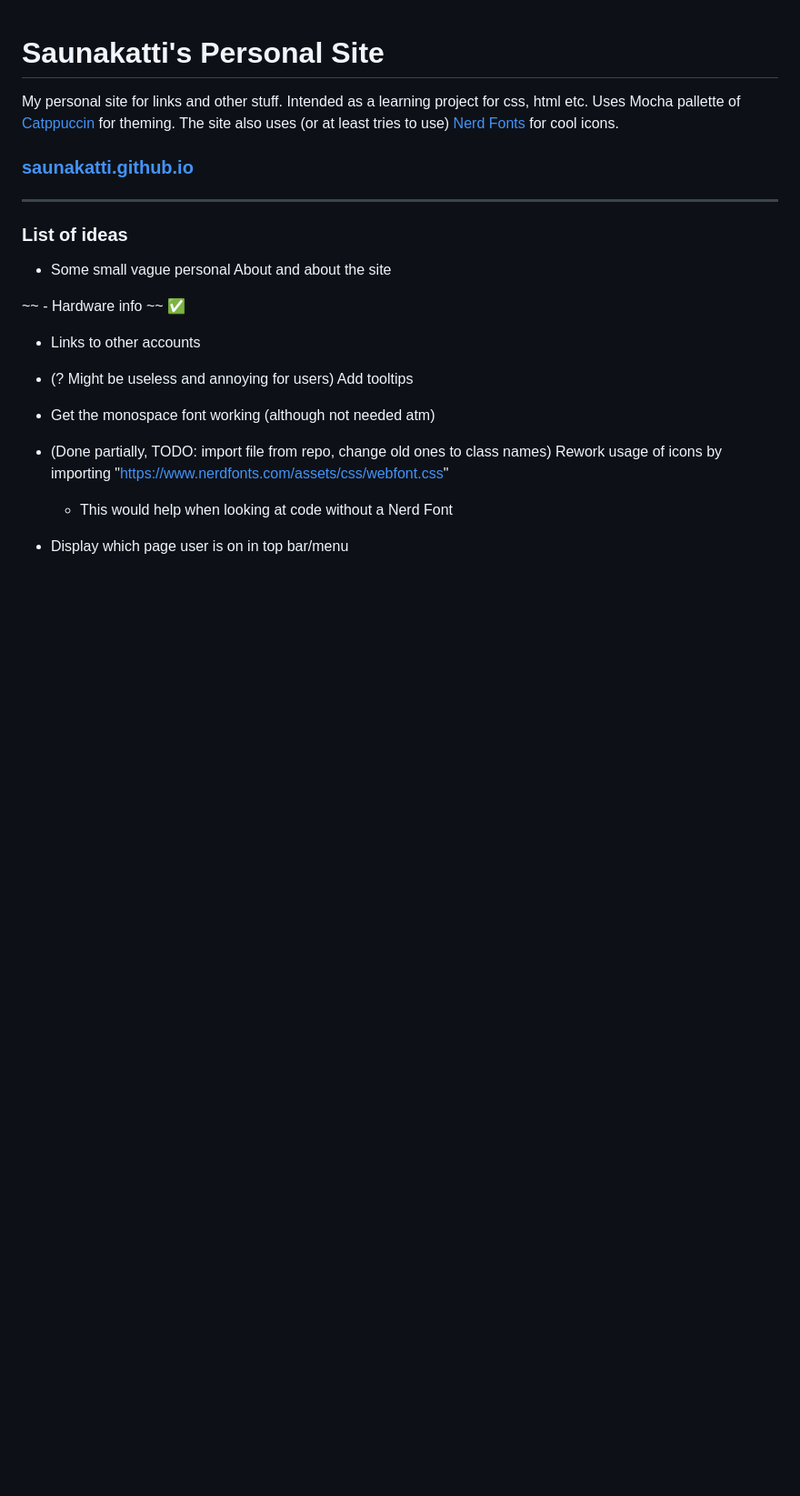
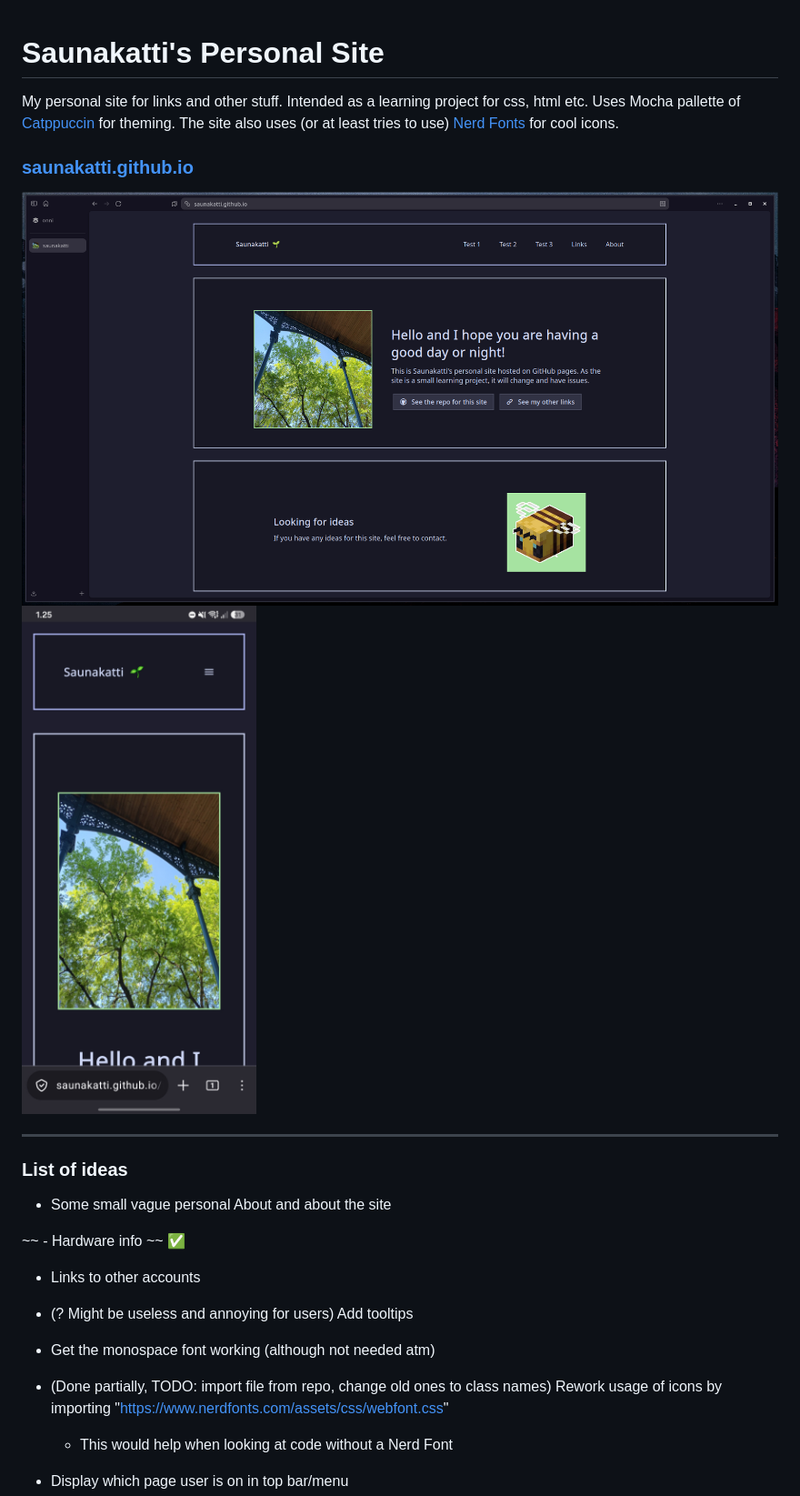
Before and after one commit to saunakatti/saunakatti.github.io, a Markdown page: README.md, the part around the change printed below. Shown: that part at 91% size. GitHub-like rendering; pictures changed too: assets/images/preview1_desktop.png (added), assets/images/preview1_mobile.jpg (added); blank space fills up the shorter version.

Commit message:
Update README with prewievs

```diff
--- a/README.md
+++ b/README.md
@@ -4,6 +4,11 @@ My personal site for links and other stuff. Intended as a learning project for c
 Uses Mocha pallette of [Catppuccin](https://github.com/catppuccin/catppuccin) for theming. The site also uses (or at least tries to use) [Nerd Fonts](https://github.com/ryanoasis/nerd-fonts) for cool icons.
 
 ### [saunakatti.github.io](https://saunakatti.github.io/)
+
+<img src="assets/images/preview1_desktop.png" alt="Desktop Prewiev 1" width="1000" height="510">
+<img src="assets/images/preview1_mobile.jpg" alt="Mobile Prewiev 1" width="300" height="650">
+
+
 
 ---
 
```
Also changed, not shown: other parts of README.md (+8 -0 lines).
